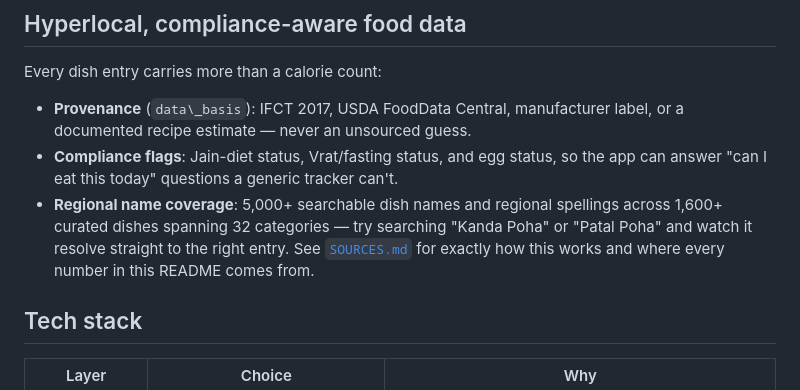
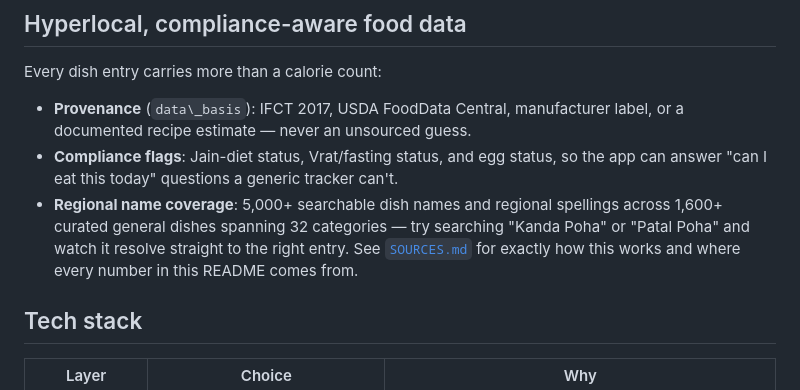
Before and after one commit to aadityanilajagi00918/Meal-Mind, a Markdown page: README.md, the part around the change. Rendered like a GitHub page.

```diff
--- a/README.md
+++ b/README.md
@@ -84,7 +84,7 @@ Every dish entry carries more than a calorie count:
 
 * **Provenance** (`data\_basis`): IFCT 2017, USDA FoodData Central, manufacturer label, or a documented recipe estimate — never an unsourced guess.
 * **Compliance flags**: Jain-diet status, Vrat/fasting status, and egg status, so the app can answer "can I eat this today" questions a generic tracker can't.
-* **Regional name coverage**: 5,000+ searchable dish names and regional spellings across 1,600+ curated dishes spanning 32 categories — try searching "Kanda Poha" or "Patal Poha" and watch it resolve straight to the right entry. See [`SOURCES.md`](DATA_SOURCES.md) for exactly how this works and where every number in this README comes from.
+* **Regional name coverage**: 5,000+ searchable dish names and regional spellings across 1,600+ curated general dishes spanning 32 categories — try searching "Kanda Poha" or "Patal Poha" and watch it resolve straight to the right entry. See [`SOURCES.md`](DATA_SOURCES.md) for exactly how this works and where every number in this README comes from.
 
 ## Tech stack
 
```
